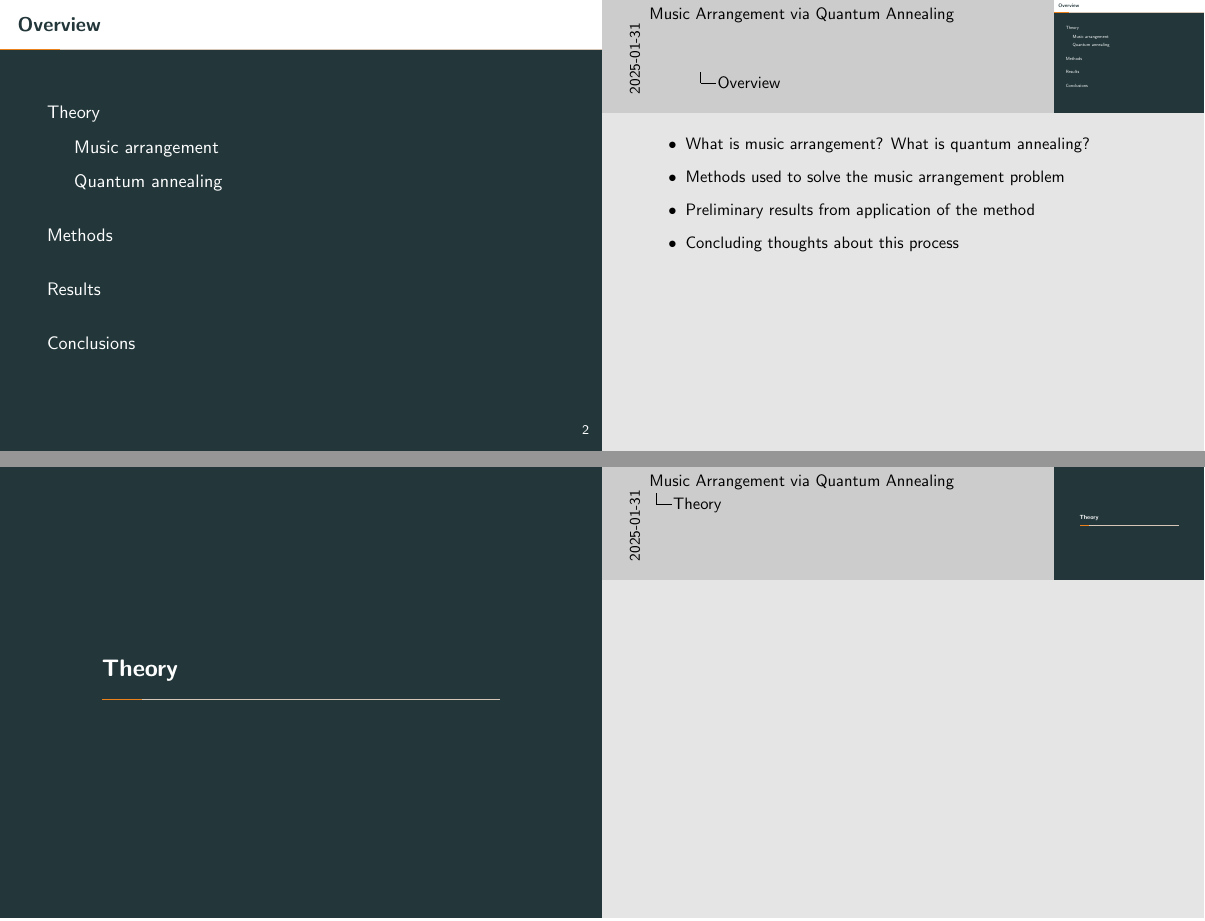
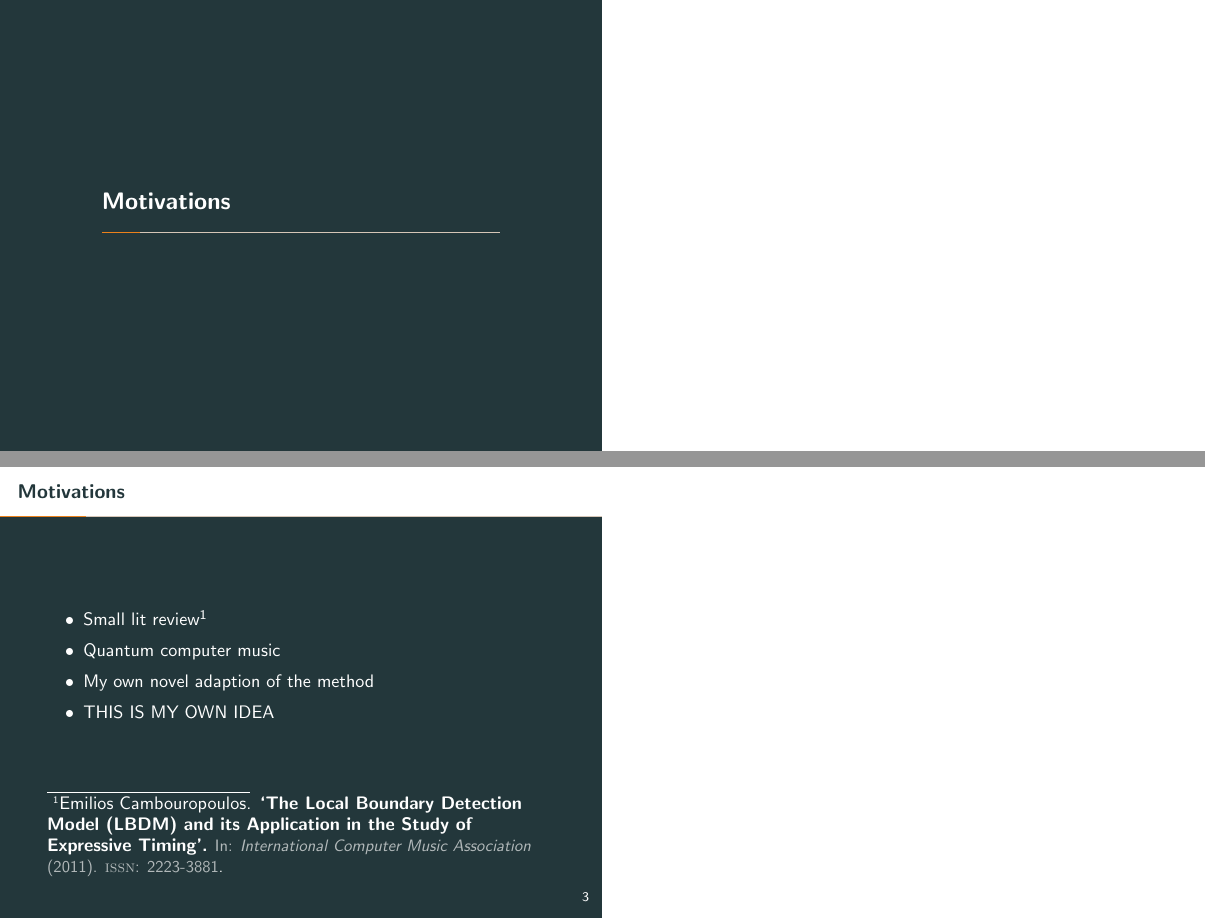
Before and after one commit to KirbyZX/PHYS4213, LaTeX slides (Presentation/beamer.tex): pages 2 and 3 of 65 before the commit and pages 3 and 4 of 32 after it, joined at a grey line. Compiled offline with pdfLaTeX; a LaTeX package or settings file that is missing is left out.

Commit message:
Attempt to add footnote citations

```diff
--- a/Presentation/beamer.tex
+++ b/Presentation/beamer.tex
@@ -1,5 +1,5 @@
-\documentclass{beamer}
-\setbeameroption{show notes on second screen=right}
+\documentclass[handout]{beamer}
+\setbeameroption{hide notes}
 %show notes on second screen=right
 %show only notes
 %hide notes
@@ -13,6 +13,10 @@
 \usepackage[british]{babel}
 \usepackage{mathtools}
 \usepackage{appendixnumberbeamer}
+
+\usepackage{csquotes}
+\usepackage[style=verbose]{biblatex}
+\bibliography{beamer}
 %\usepackage{kpfonts}
 
 % Theme (Boadilla, Hannover, metropolis, Pittsburgh)
@@ -62,6 +66,19 @@
         \item{Preliminary results from application of the method}
         \item{Concluding thoughts about this process}
     \end{itemize}}
+\end{frame}
+
+\section{Motivations}
+
+\begin{frame}{Motivations}
+
+    \begin{itemize}
+        \item Small lit review\footcite{cambouropoulos_lbdm_2011}
+        \item Quantum computer music
+        \item My own novel adaption of the method
+        \item THIS IS MY OWN IDEA
+    \end{itemize}
+
 \end{frame}
 
 \section{Theory} %%%%%%%%%%
```
Also changed, not shown: Presentation/beamer.pdf, Presentation/notes.pdf (deleted), Presentation/slides.pdf (deleted), Presentation/beamer.tex (10 more changed lines), 1 other file.
